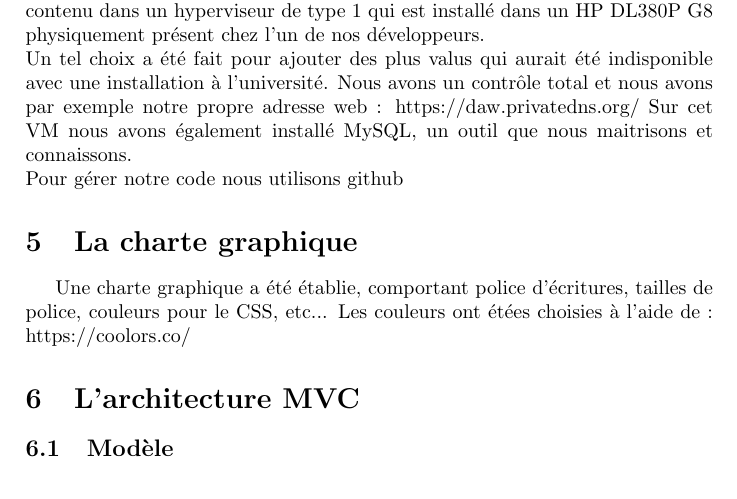
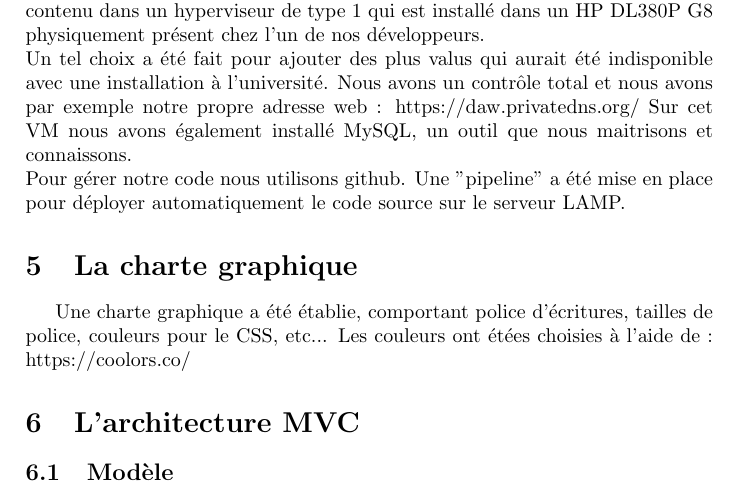
Before and after one commit to KieceDonc/L3_DAW_Projet, a LaTeX document (Rapport/Rapport.tex): part of page 7 of 12, cut so that both start at the same text. Compiled offline with pdfLaTeX.

Commit message:
Pipeline

```diff
--- a/Rapport/Rapport.tex
+++ b/Rapport/Rapport.tex
@@ -93,7 +93,7 @@ Enfin, deux tables solitaires :
 Pour l'installation nous avons utilisé un serveur LAMP. Celui-ci tourne sous une VM avec Debian 11, 8 GO de RAM et 4 cœurs. Cette même VM est contenu dans un hyperviseur de type 1 qui est installé dans un HP DL380P G8 physiquement présent chez l'un de nos développeurs. \\
 Un tel choix a été fait pour ajouter des plus valus qui aurait été indisponible avec une installation à l'université. Nous avons un contrôle total et nous avons par exemple notre propre adresse web : https://daw.privatedns.org/
 Sur cet VM nous avons également installé MySQL, un outil que nous maitrisons et connaissons. \\
-Pour gérer notre code nous utilisons github
+Pour gérer notre code nous utilisons github. Une "pipeline" a été mise en place pour déployer automatiquement le code source sur le serveur LAMP.
 
 \section{La charte graphique}
 Une charte graphique a été établie, comportant police d'écritures, tailles de police, couleurs pour le CSS, etc...
```
